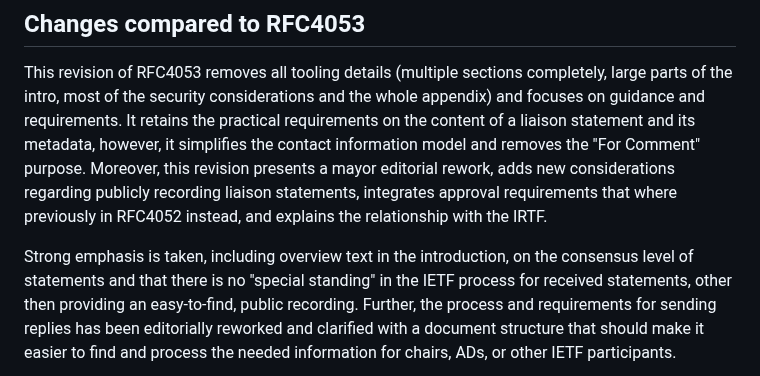
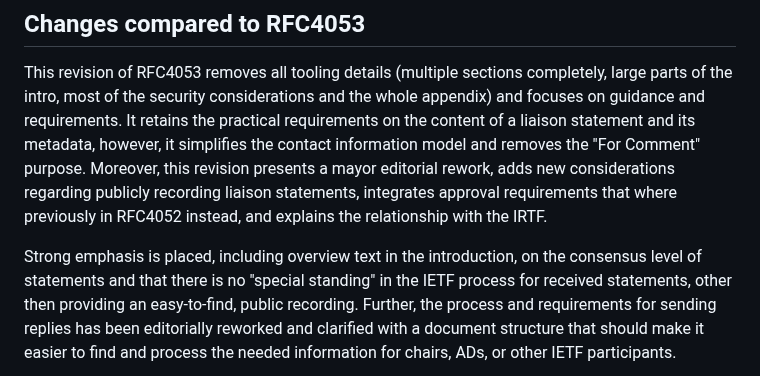
Before and after one commit to intarchboard/draft-iab-rfc4053bis, a Markdown page: draft-iab-rfc4053bis.md, the part around the change. Rendered like a GitHub page.

Commit message:
Apply suggestion from @sureshkrishnan

```diff
--- a/draft-iab-rfc4053bis.md
+++ b/draft-iab-rfc4053bis.md
@@ -147,7 +147,7 @@ Moreover, this revision presents a mayor editorial rework, adds new consideratio
 publicly recording liaison statements, integrates approval requirements that where previously
 in RFC4052 instead, and explains the relationship with the IRTF.
 
-Strong emphasis is taken, including overview text in the introduction, on the consensus
+Strong emphasis is placed, including overview text in the introduction, on the consensus
 level of statements and that there is no "special standing" in the IETF process for received statements,
 other then providing an easy-to-find, public recording. Further, the process and requirements for sending replies
 has been editorially reworked and clarified with a document structure that should make it easier to find and process
```
